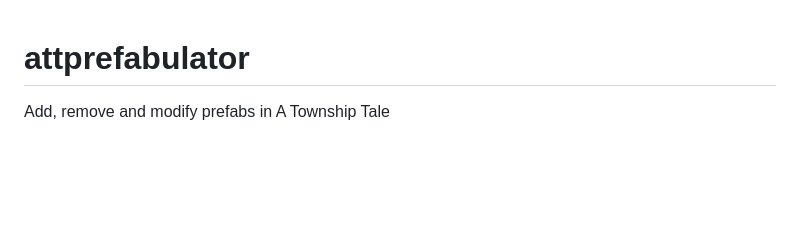
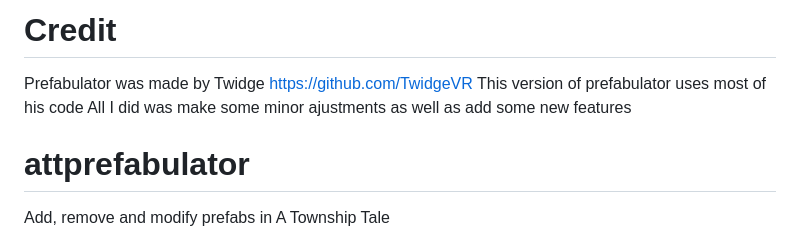
Before and after one commit to TwidgeVR/attprefabulator, a Markdown page: README.md, the part around the change. Drawn GitHub-style; blank space fills up the shorter version.

Commit message:
Added Credits to README

```diff
--- a/README.md
+++ b/README.md
@@ -1,5 +1,9 @@
+# Credit
+Prefabulator was made by Twidge https://github.com/TwidgeVR
+This version of prefabulator uses most of his code
+All I did was make some minor ajustments as well as add some new features
+
 # attprefabulator
-
 Add, remove and modify prefabs in A Township Tale
 
 This browser based application gives a click-driven abstraction to the A Township Tale console's command set
```
